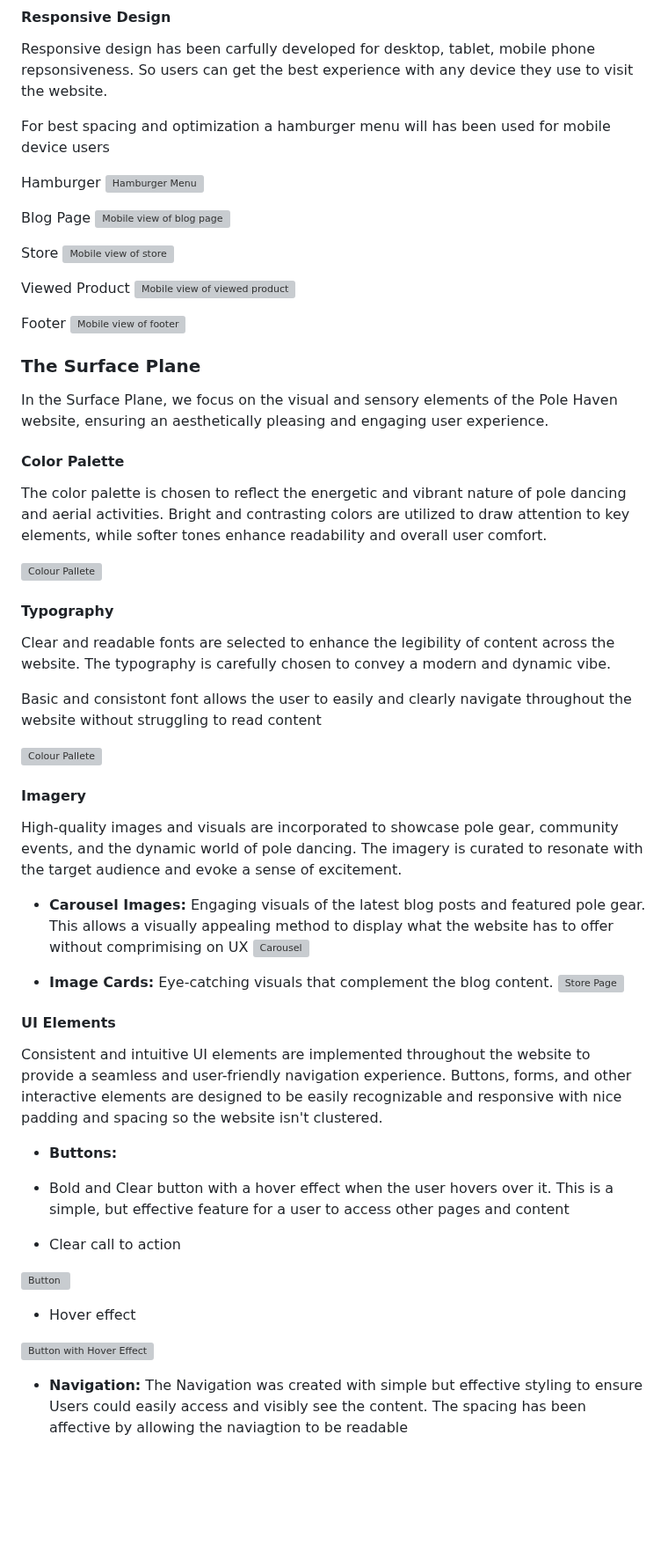
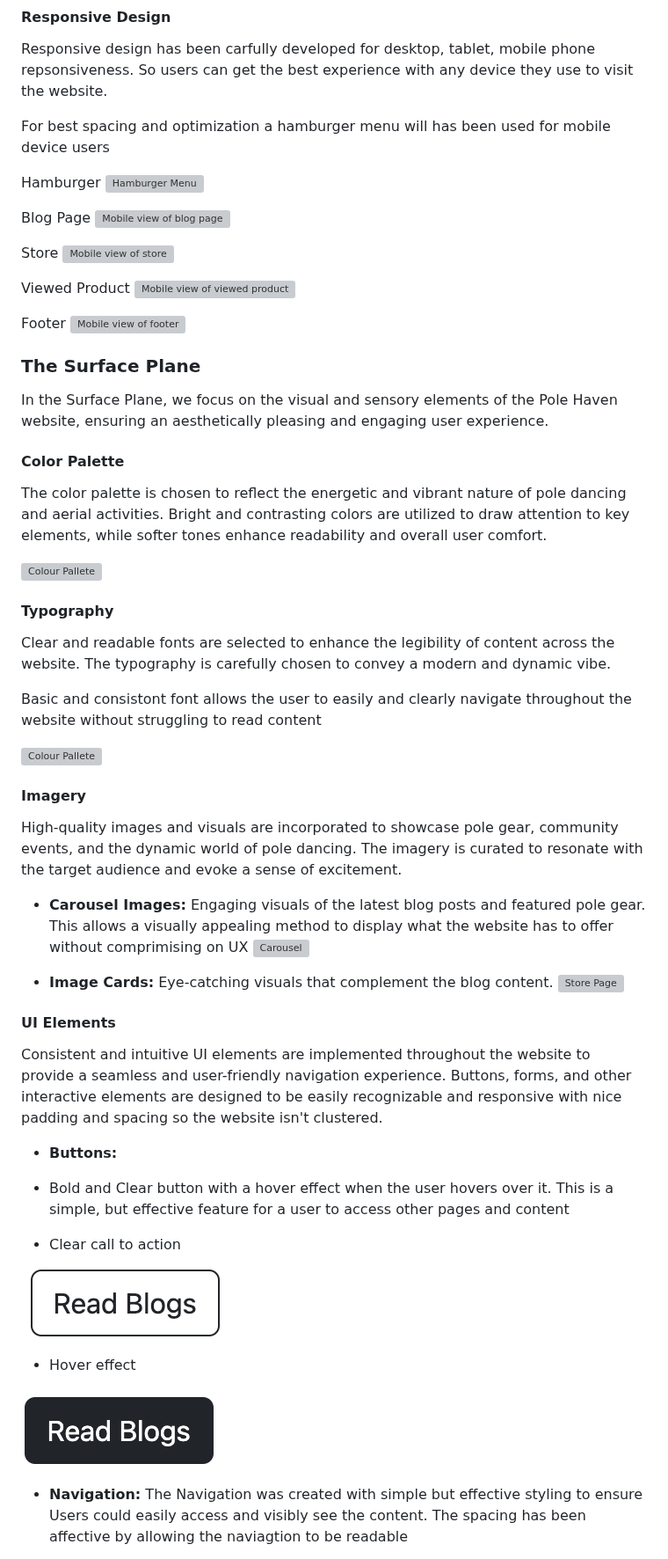
Before and after one commit to Cmorgan21/pole-haven, a Markdown page: README.md, the part around one of its changes. Shown at 88% size. Rendered like a GitHub page; blank space fills up the shorter version; grey boxes are pictures that could not be loaded.

Commit message:
correctly link all images in readme.md

```diff
--- a/README.md
+++ b/README.md
@@ -398,10 +398,10 @@ Consistent and intuitive UI elements are implemented throughout the website to p
 
 - Clear call to action
 
-![Button](images/button.png)
+![Button](./static/images/button.png)
 - Hover effect
 
-![Button with Hover Effect](images/button-hover.png)
+![Button with Hover Effect](./static/images/button-hover.png)
 
 
 - **Navigation:**
```
Also changed, not shown: other parts of README.md (+50 -50 lines).
